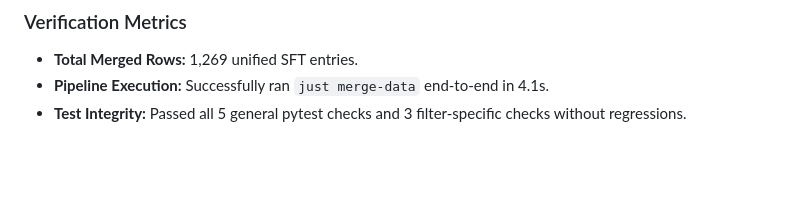
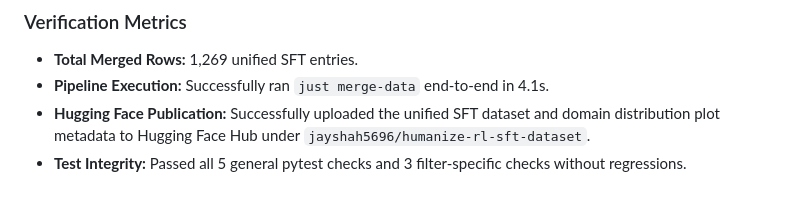
Before and after one commit to jayshah5696/humanize-rl, a Markdown page: log.md, the part around the change. Drawn GitHub-style; blank space fills up the shorter version.

Commit message:
docs(log): document successful Hugging Face Hub publication

```diff
--- a/log.md
+++ b/log.md
@@ -37,4 +37,5 @@
 
 - **Total Merged Rows:** 1,269 unified SFT entries.
 - **Pipeline Execution:** Successfully ran `just merge-data` end-to-end in 4.1s.
+- **Hugging Face Publication:** Successfully uploaded the unified SFT dataset and domain distribution plot metadata to Hugging Face Hub under `jayshah5696/humanize-rl-sft-dataset`.
 - **Test Integrity:** Passed all 5 general pytest checks and 3 filter-specific checks without regressions.
```
